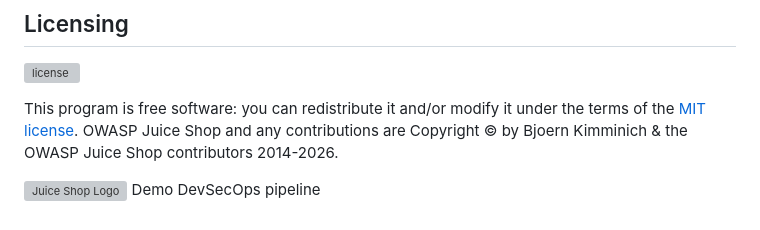
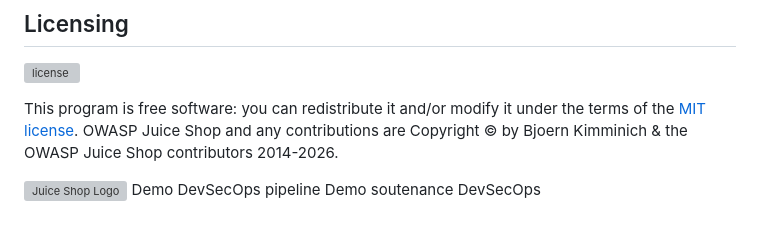
Before and after one commit to nadab12/devsecops-pfa, a Markdown page: README.md, the part around the change. Rendered like a GitHub page; grey boxes are pictures that could not be loaded.

Commit message:
Demo soutenance DevSecOps

```diff
--- a/README.md
+++ b/README.md
@@ -245,3 +245,4 @@ OWASP Juice Shop and any contributions are Copyright © by Bjoern Kimminich & th
 
 ![Juice Shop Logo](https://raw.githubusercontent.com/juice-shop/juice-shop/master/frontend/src/assets/public/images/JuiceShop_Logo_400px.png)
 Demo DevSecOps pipeline
+Demo soutenance DevSecOps
```
